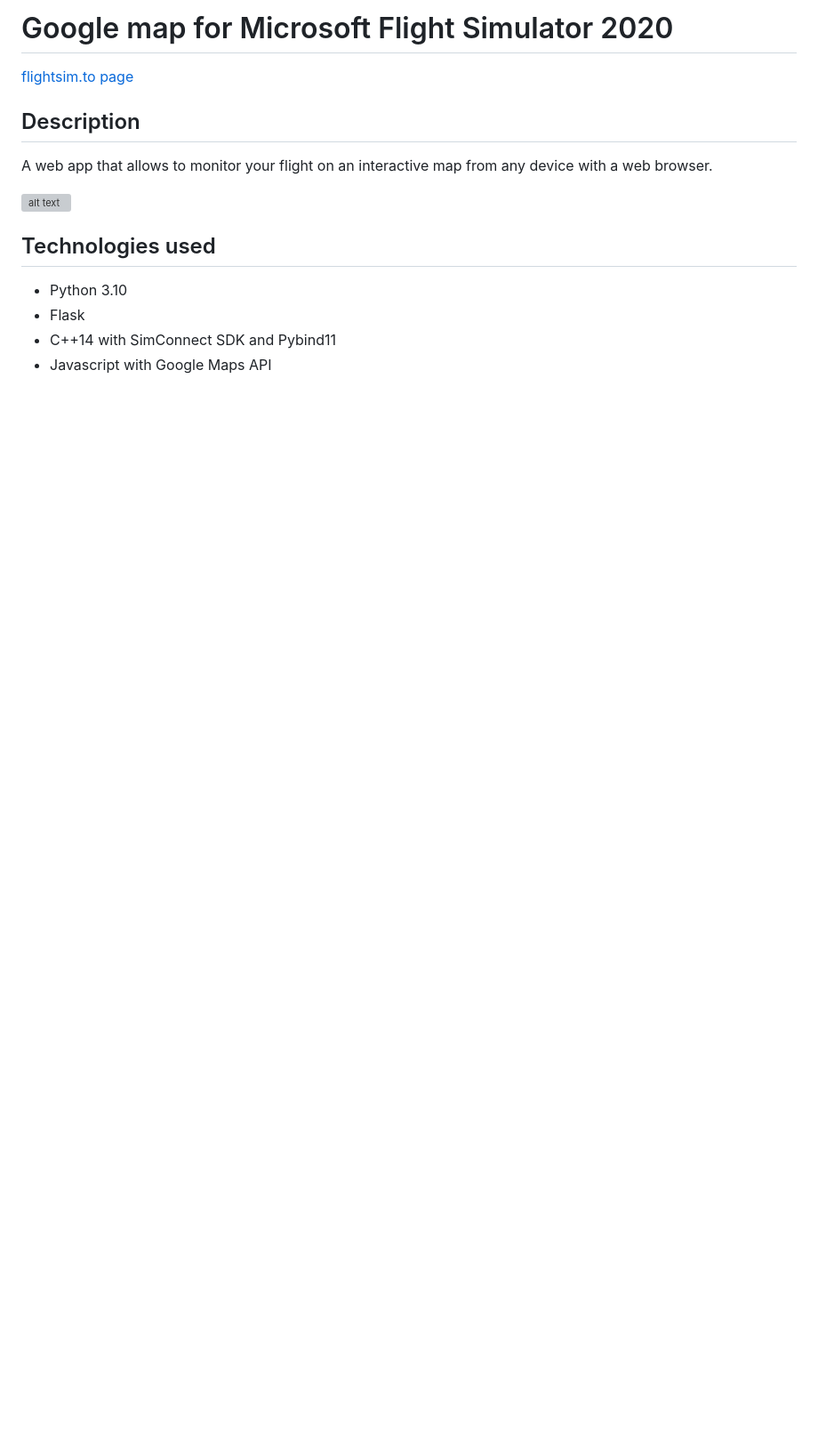
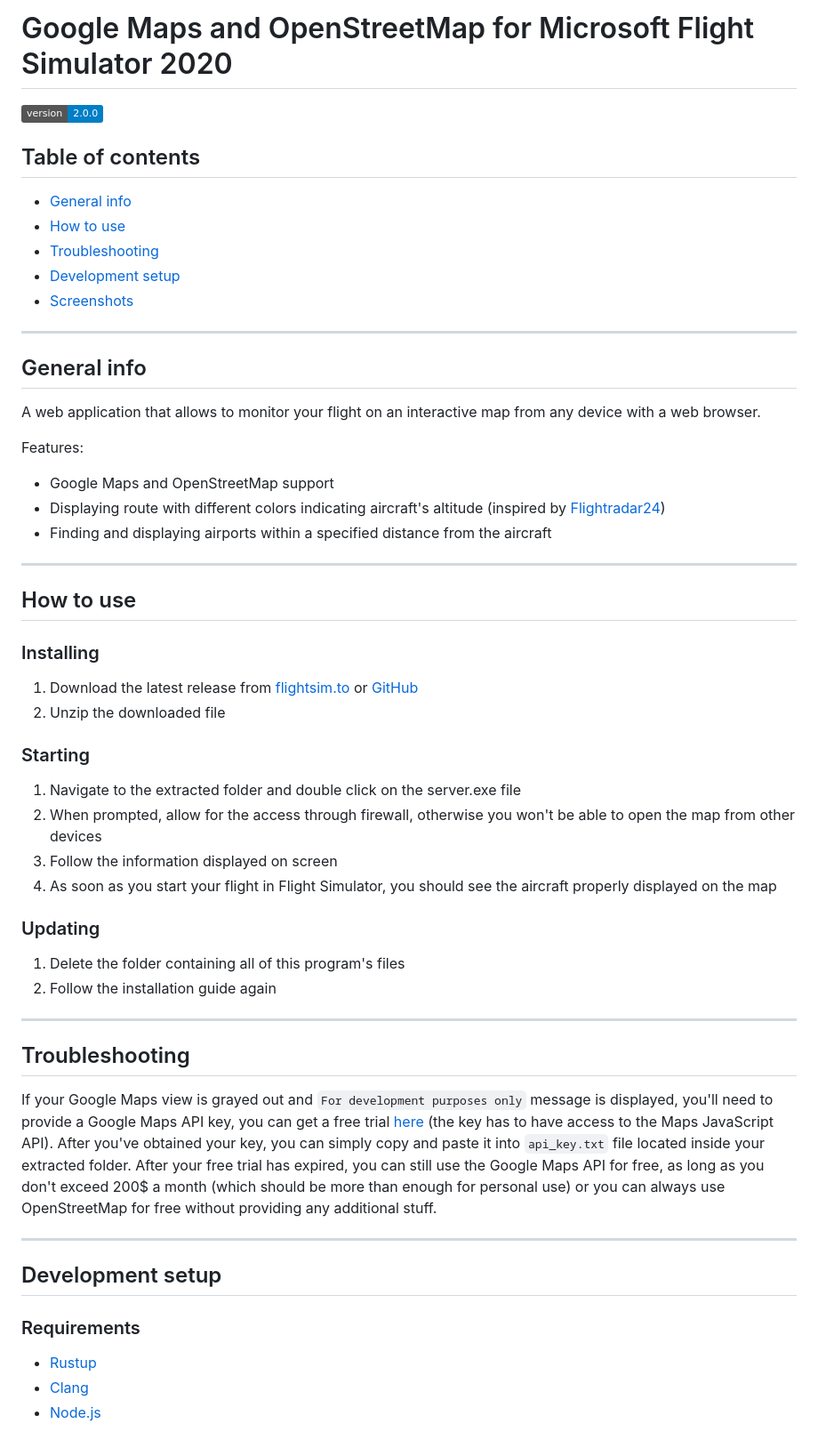
Before and after one commit to Rybeusz100/msfs-google-maps, a Markdown page: README.md, the part around the change printed below. Shown: that part at 89% size. Rendered like a GitHub page; badges without logos; blank space fills up the shorter version; grey boxes are pictures that could not be loaded.

```diff
--- a/README.md
+++ b/README.md
@@ -1,14 +1,41 @@
-# Google map for Microsoft Flight Simulator 2020
-[flightsim.to page](https://flightsim.to/file/28216/google-map-for-msfs)
+# Google Maps and OpenStreetMap for Microsoft Flight Simulator 2020
+![version](https://img.shields.io/badge/version-2.0.0-blue)
 
-## Description
-A web app that allows to monitor your flight on an interactive map from any device with a web browser.
+## Table of contents
+* [General info](#general-info)
+* [How to use](#how-to-use)
+* [Troubleshooting](#troubleshooting)
+* [Development setup](#development-setup)
+* [Screenshots](#screenshots)
+---
+## General info
+A web application that allows to monitor your flight on an interactive map from any device with a web browser.
 
-![alt text](https://cdn.flightsim.to/images/22/google-map-for-msfs-jYHQP.jpg?width=1400&auto_optimize=medium)
+Features:
+- Google Maps and OpenStreetMap support
+- Displaying route with different colors indicating aircraft's altitude (inspired by [Flightradar24](https://www.flightradar24.com/))
+- Finding and displaying airports within a specified distance from the aircraft
+---
+## How to use
+### Installing
+1. Download the latest release from [flightsim.to](https://flightsim.to/file/28216/google-map-for-msfs) or [GitHub](https://github.com/Rybeusz100/msfs-google-maps/releases)
+1. Unzip the downloaded file
+### Starting
+1. Navigate to the extracted folder and double click on the server.exe file
+1. When prompted, allow for the access through firewall, otherwise you won't be able to open the map from other devices
+1. Follow the information displayed on screen
+1. As soon as you start your flight in Flight Simulator, you should see the aircraft properly displayed on the map
+### Updating
+1. Delete the folder containing all of this program's files
+1. Follow the installation guide again
+---
+## Troubleshooting
+If your Google Maps view is grayed out and `For development purposes only` message is displayed, you'll need to provide a Google Maps API key, you can get a free trial [here](https://developers.google.com/maps) (the key has to have access to the Maps JavaScript API). After you've obtained your key, you can simply copy and paste it into `api_key.txt` file located inside your extracted folder. After your free trial has expired, you can still use the Google Maps API for free, as long as you don't exceed 200$ a month (which should be more than enough for personal use) or you can always use OpenStreetMap for free without providing any additional stuff.
 
-## Technologies used
-- Python 3.10
-- Flask
-- C++14 with SimConnect SDK and Pybind11
-- Javascript with Google Maps API
+---
+## Development setup
+### Requirements
+- [Rustup](https://www.rust-lang.org/tools/install)
+- [Clang](https://rust-lang.github.io/rust-bindgen/requirements.html)
+- [Node.js](https://nodejs.org)
 
```
Also changed, not shown: other parts of README.md (+25 -18 lines), screenshots/airports.png (added), screenshots/mobile-OSM.jpg (added), screenshots/mobile-menu.jpg (added), 1 other file.
